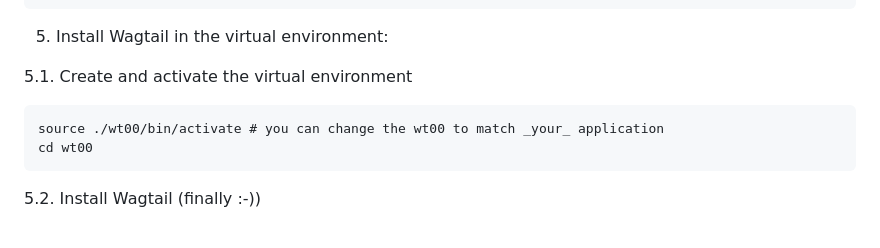
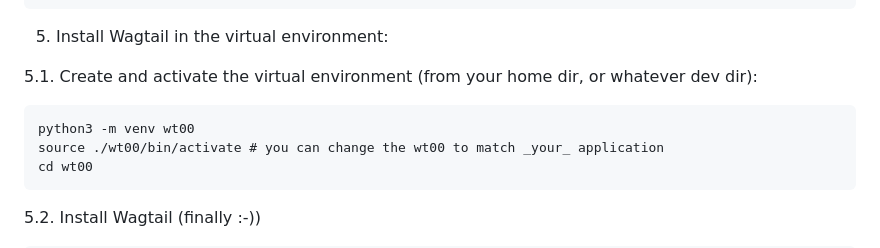
Before and after one commit to epolkovnikov/wagtail101, a Markdown page: README.md, the part around the change. Drawn GitHub-style.

Commit message:
python virtual env creating

````diff
--- a/README.md
+++ b/README.md
@@ -81,9 +81,10 @@ $ pip3 install wagtail
 
 5. Install Wagtail in the virtual environment:
 
-5.1. Create and activate the virtual environment
+5.1. Create and activate the virtual environment (from your home dir, or whatever dev dir):
 
 ```
+python3 -m venv wt00
 source ./wt00/bin/activate # you can change the wt00 to match _your_ application
 cd wt00
 ```
````
